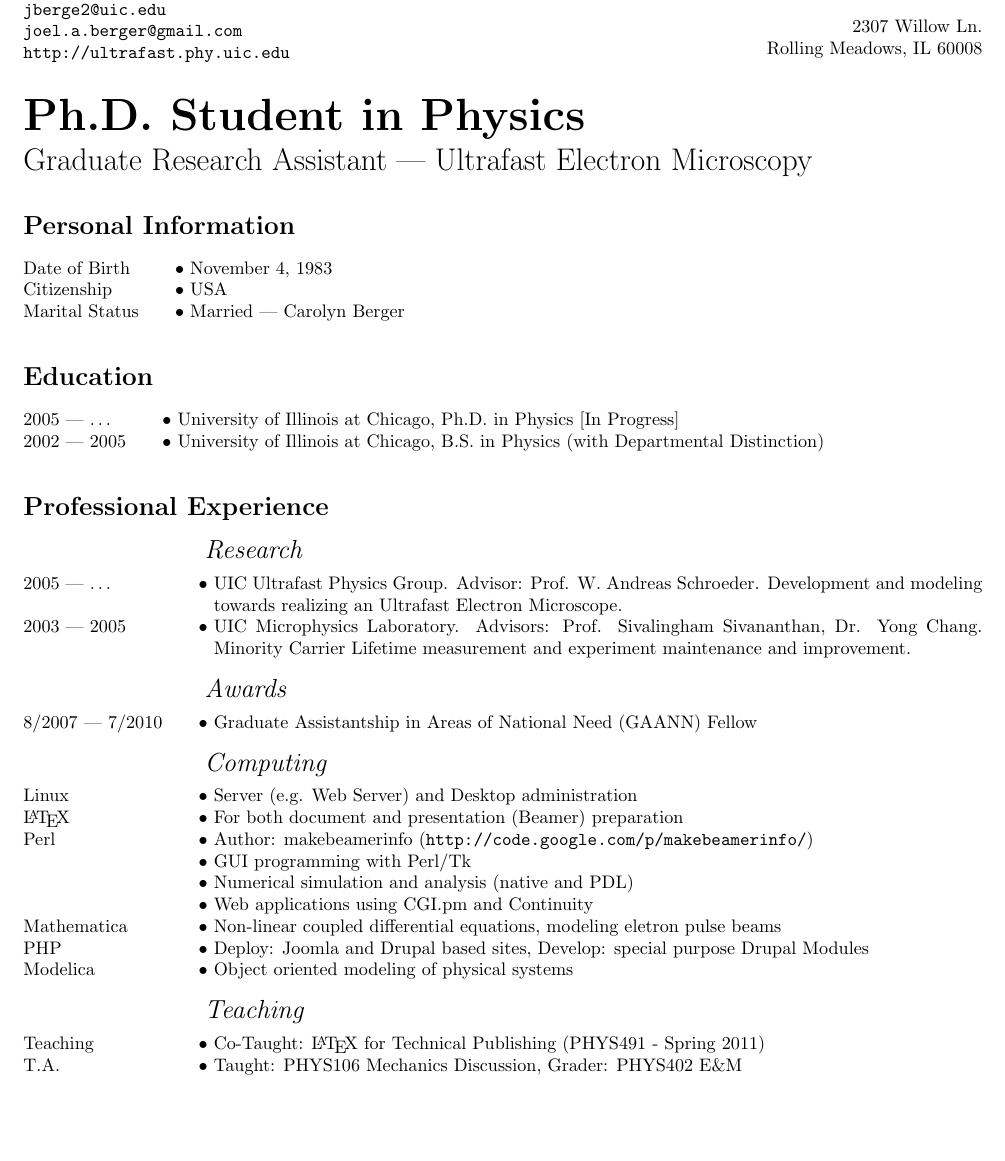
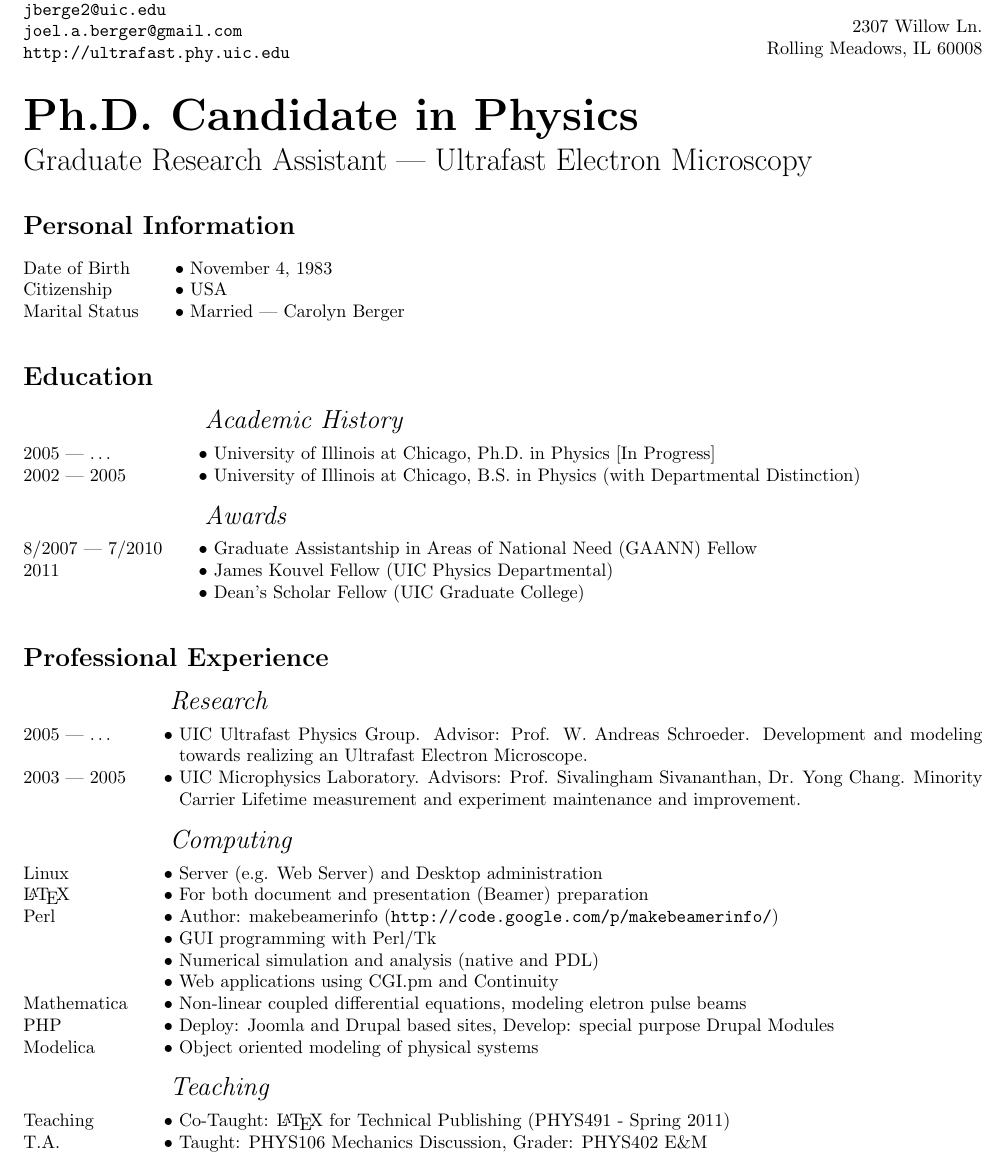
Before and after one commit to jberger/Curriculum_Vita, a LaTeX CV (main.tex, which reads education.tex, experience.tex): part of page 1 of 3, cut so that both start at the same text, the shorter picture padded with empty space. Compiled offline with pdfLaTeX.

Commit message:
Added recent awards, moved awards to Education as all my awards thus far are academic.

```diff
--- a/education.tex
+++ b/education.tex
@@ -1,6 +1,14 @@
 \begin{rubric}{Education}
+
+  \subrubric{Academic History}
 
   \entry*[2005 --- \ldots] University of Illinois at Chicago, Ph.D. in Physics [In Progress]
   \entry*[2002 --- 2005] University of Illinois at Chicago, B.S. in Physics (with Departmental Distinction)
 
+  \subrubric{Awards}
+
+  \entry*[8/2007 --- 7/2010] Graduate Assistantship in Areas of National Need (GAANN) Fellow
+  \entry*[2011] James Kouvel Fellow (UIC Physics Departmental)
+  \entry*[2011] Dean's Scholar Fellow (UIC Graduate College)
+
 \end{rubric}
--- a/experience.tex
+++ b/experience.tex
@@ -4,10 +4,6 @@
 
   \entry*[2005 --- \ldots] UIC Ultrafast Physics Group. Advisor: Prof. W. Andreas Schroeder. Development and modeling towards realizing an Ultrafast Electron Microscope.
   \entry*[2003 --- 2005] UIC Microphysics Laboratory. Advisors: Prof. Sivalingham Sivananthan, Dr. Yong Chang. Minority Carrier Lifetime measurement and experiment maintenance and improvement.
-
-\subrubric{Awards}
-
-  \entry*[8/2007 --- 7/2010] Graduate Assistantship in Areas of National Need (GAANN) Fellow
 
 \subrubric{Computing}
 
--- a/main.tex
+++ b/main.tex
@@ -41,7 +41,7 @@ resetlabels
 	Rolling Meadows, IL 60008
 }
 
-\title{Ph.D. Student in Physics}
+\title{Ph.D. Candidate in Physics}
 \subtitle{Graduate Research Assistant --- Ultrafast Electron Microscopy}
 \subtitlefont{
   \LARGE%\itshape
```
